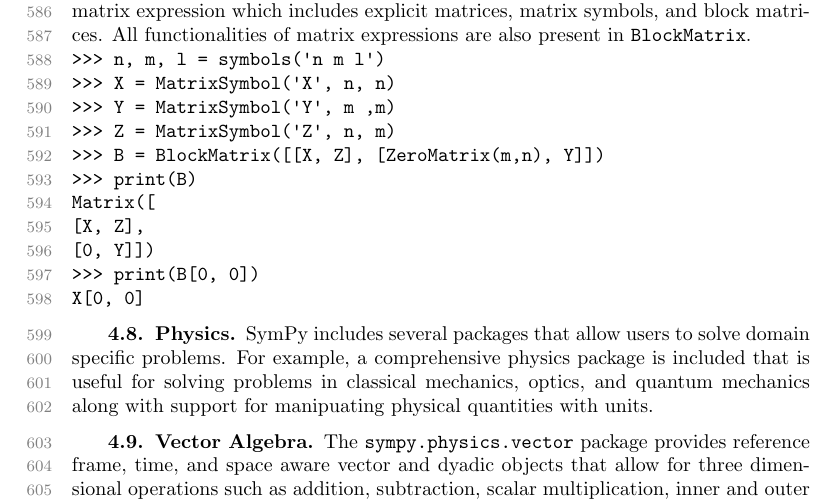
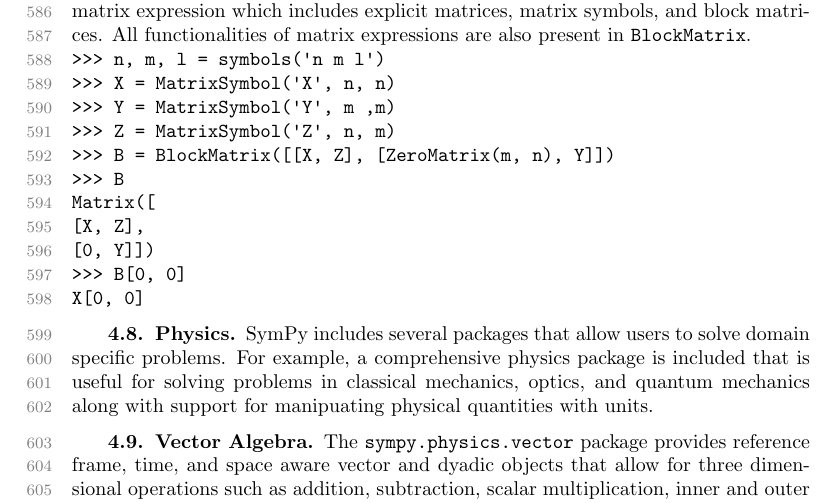
Before and after one commit to scolobb/sympy-paper, a LaTeX paper (paper.tex, which reads matrices.tex): part of page 15 of 23, cut so that both start at the same text. Compiled offline with pdfLaTeX; a LaTeX package or settings file that is missing is left out.

Commit message:
Cleanup block matrix example

```diff
--- a/matrices.tex
+++ b/matrices.tex
@@ -58,11 +58,11 @@ matrices. All functionalities of matrix expressions are also present in
 >>> X = MatrixSymbol('X', n, n)
 >>> Y = MatrixSymbol('Y', m ,m)
 >>> Z = MatrixSymbol('Z', n, m)
->>> B = BlockMatrix([[X, Z], [ZeroMatrix(m,n), Y]])
->>> print(B)
+>>> B = BlockMatrix([[X, Z], [ZeroMatrix(m, n), Y]])
+>>> B
 Matrix([
 [X, Z],
 [0, Y]])
->>> print(B[0, 0])
+>>> B[0, 0]
 X[0, 0]
 \end{verbatim}
```
